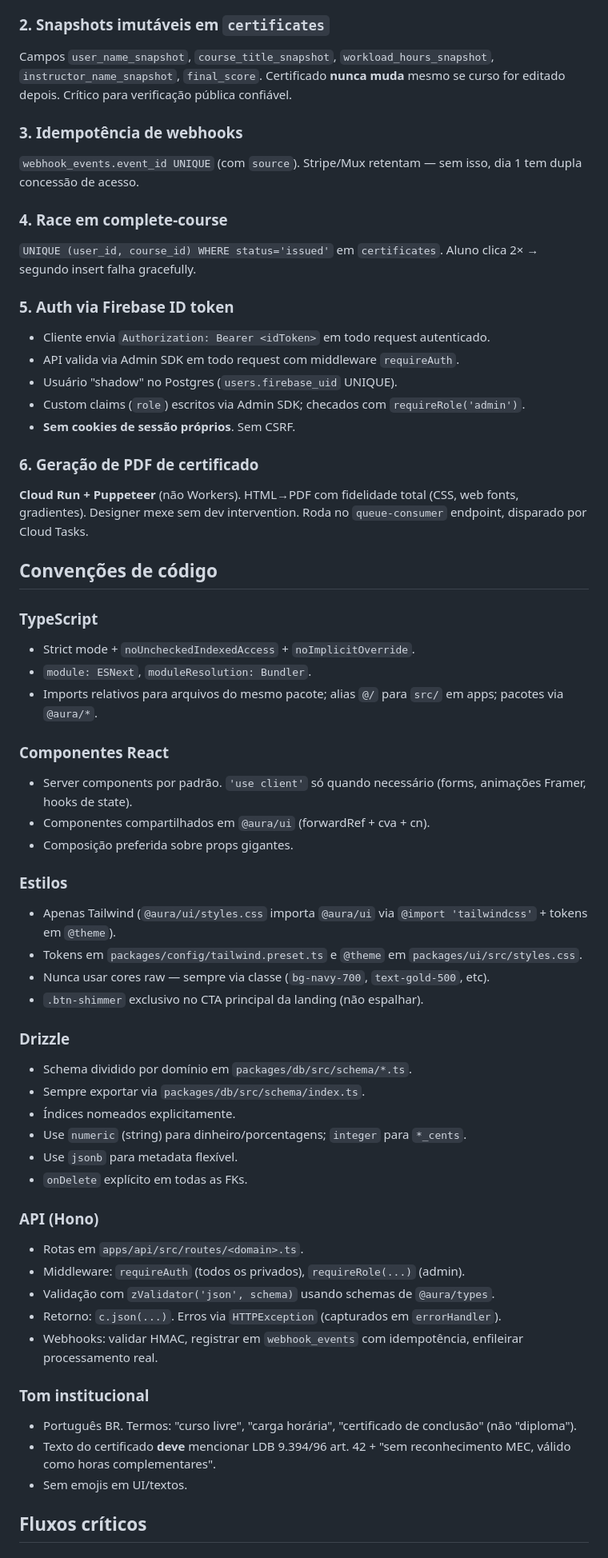
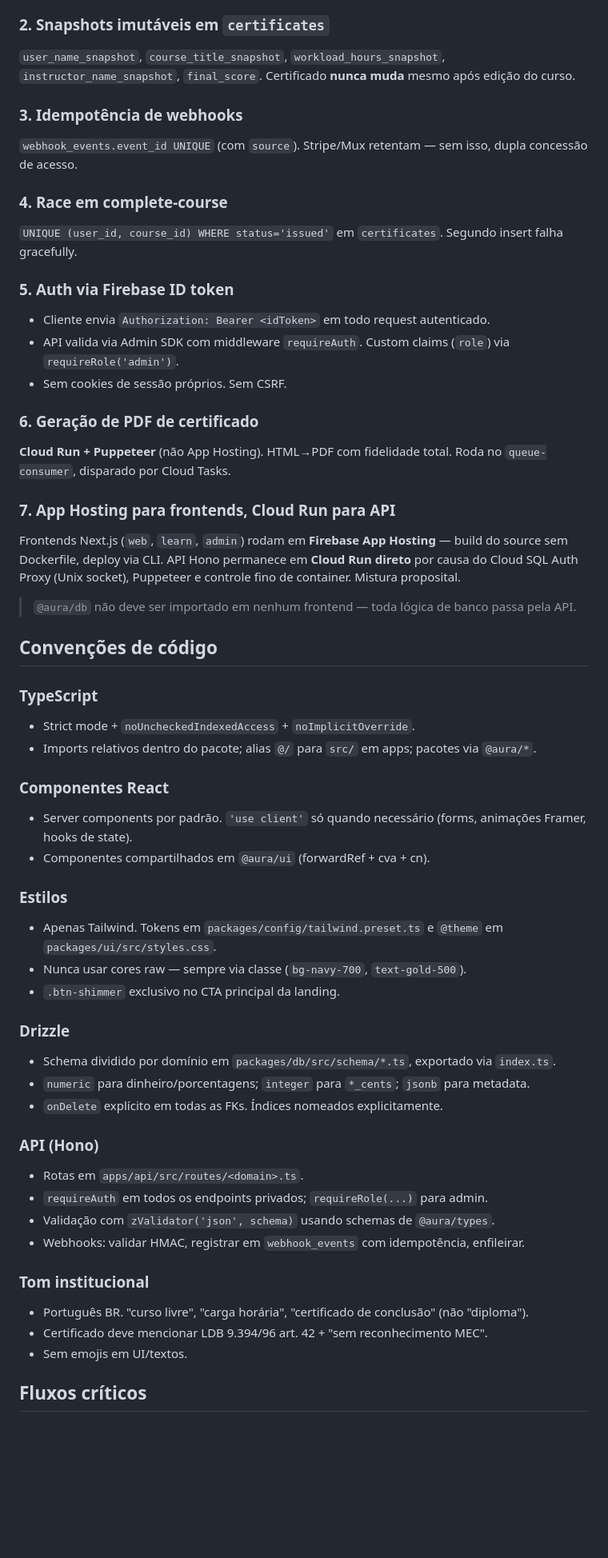
Before and after one commit to kayoinreality/aura-educacional, a Markdown page: CLAUDE.md, the part around one of its changes. Shown at 80% size. GitHub-like rendering; blank space fills up the shorter version.

```diff
--- a/CLAUDE.md
+++ b/CLAUDE.md
@@ -58,59 +61,55 @@ infra/
 
 ### 2. Snapshots imutáveis em `certificates`
-Campos `user_name_snapshot`, `course_title_snapshot`, `workload_hours_snapshot`, `instructor_name_snapshot`, `final_score`. Certificado **nunca muda** mesmo se curso for editado depois. Crítico para verificação pública confiável.
+`user_name_snapshot`, `course_title_snapshot`, `workload_hours_snapshot`, `instructor_name_snapshot`, `final_score`. Certificado **nunca muda** mesmo após edição do curso.
 
 ### 3. Idempotência de webhooks
-`webhook_events.event_id UNIQUE` (com `source`). Stripe/Mux retentam — sem isso, dia 1 tem dupla concessão de acesso.
+`webhook_events.event_id UNIQUE` (com `source`). Stripe/Mux retentam — sem isso, dupla concessão de acesso.
 
 ### 4. Race em complete-course
-`UNIQUE (user_id, course_id) WHERE status='issued'` em `certificates`. Aluno clica 2× → segundo insert falha gracefully.
+`UNIQUE (user_id, course_id) WHERE status='issued'` em `certificates`. Segundo insert falha gracefully.
 
 ### 5. Auth via Firebase ID token
 - Cliente envia `Authorization: Bearer <idToken>` em todo request autenticado.
-- API valida via Admin SDK em todo request com middleware `requireAuth`.
-- Usuário "shadow" no Postgres (`users.firebase_uid` UNIQUE).
-- Custom claims (`role`) escritos via Admin SDK; checados com `requireRole('admin')`.
-- **Sem cookies de sessão próprios**. Sem CSRF.
+- API valida via Admin SDK com middleware `requireAuth`. Custom claims (`role`) via `requireRole('admin')`.
+- Sem cookies de sessão próprios. Sem CSRF.
 
 ### 6. Geração de PDF de certificado
-**Cloud Run + Puppeteer** (não Workers). HTML→PDF com fidelidade total (CSS, web fonts, gradientes). Designer mexe sem dev intervention. Roda no `queue-consumer` endpoint, disparado por Cloud Tasks.
+**Cloud Run + Puppeteer** (não App Hosting). HTML→PDF com fidelidade total. Roda no `queue-consumer`, disparado por Cloud Tasks.
+
+### 7. App Hosting para frontends, Cloud Run para API
+Frontends Next.js (`web`, `learn`, `admin`) rodam em **Firebase App Hosting** — build do source sem Dockerfile, deploy via CLI. API Hono permanece em **Cloud Run direto** por causa do Cloud SQL Auth Proxy (Unix socket), Puppeteer e controle fino de container. Mistura proposital.
+
+> `@aura/db` não deve ser importado em nenhum frontend — toda lógica de banco passa pela API.
 
 ## Convenções de código
 
 ### TypeScript
 - Strict mode + `noUncheckedIndexedAccess` + `noImplicitOverride`.
-- `module: ESNext`, `moduleResolution: Bundler`.
-- Imports relativos para arquivos do mesmo pacote; alias `@/` para `src/` em apps; pacotes via `@aura/*`.
+- Imports relativos dentro do pacote; alias `@/` para `src/` em apps; pacotes via `@aura/*`.
 
 ### Componentes React
 - Server components por padrão. `'use client'` só quando necessário (forms, animações Framer, hooks de state).
 - Componentes compartilhados em `@aura/ui` (forwardRef + cva + cn).
-- Composição preferida sobre props gigantes.
 
 ### Estilos
-- Apenas Tailwind (`@aura/ui/styles.css` importa `@aura/ui` via `@import 'tailwindcss'` + tokens em `@theme`).
-- Tokens em `packages/config/tailwind.preset.ts` e `@theme` em `packages/ui/src/styles.css`.
-- Nunca usar cores raw — sempre via classe (`bg-navy-700`, `text-gold-500`, etc).
-- `.btn-shimmer` exclusivo no CTA principal da landing (não espalhar).
+- Apenas Tailwind. Tokens em `packages/config/tailwind.preset.ts` e `@theme` em `packages/ui/src/styles.css`.
+- Nunca usar cores raw — sempre via classe (`bg-navy-700`, `text-gold-500`).
+- `.btn-shimmer` exclusivo no CTA principal da landing.
 
 ### Drizzle
-- Schema dividido por domínio em `packages/db/src/schema/*.ts`.
-- Sempre exportar via `packages/db/src/schema/index.ts`.
-- Índices nomeados explicitamente.
-- Use `numeric` (string) para dinheiro/porcentagens; `integer` para `*_cents`.
-- Use `jsonb` para metadata flexível.
-- `onDelete` explícito em todas as FKs.
+- Schema dividido por domínio em `packages/db/src/schema/*.ts`, exportado via `index.ts`.
+- `numeric` para dinheiro/porcentagens; `integer` para `*_cents`; `jsonb` para metadata.
+- `onDelete` explícito em todas as FKs. Índices nomeados explicitamente.
 
 ### API (Hono)
 - Rotas em `apps/api/src/routes/<domain>.ts`.
-- Middleware: `requireAuth` (todos os privados), `requireRole(...)` (admin).
+- `requireAuth` em todos os endpoints privados; `requireRole(...)` para admin.
 - Validação com `zValidator('json', schema)` usando schemas de `@aura/types`.
-- Retorno: `c.json(...)`. Erros via `HTTPException` (capturados em `errorHandler`).
-- Webhooks: validar HMAC, registrar em `webhook_events` com idempotência, enfileirar processamento real.
+- Webhooks: validar HMAC, registrar em `webhook_events` com idempotência, enfileirar.
 
 ### Tom institucional
-- Português BR. Termos: "curso livre", "carga horária", "certificado de conclusão" (não "diploma").
-- Texto do certificado **deve** mencionar LDB 9.394/96 art. 42 + "sem reconhecimento MEC, válido como horas complementares".
+- Português BR. "curso livre", "carga horária", "certificado de conclusão" (não "diploma").
+- Certificado deve mencionar LDB 9.394/96 art. 42 + "sem reconhecimento MEC".
 - Sem emojis em UI/textos.
 
 ## Fluxos críticos
```
Also changed, not shown: other parts of CLAUDE.md (+70 -52 lines).
